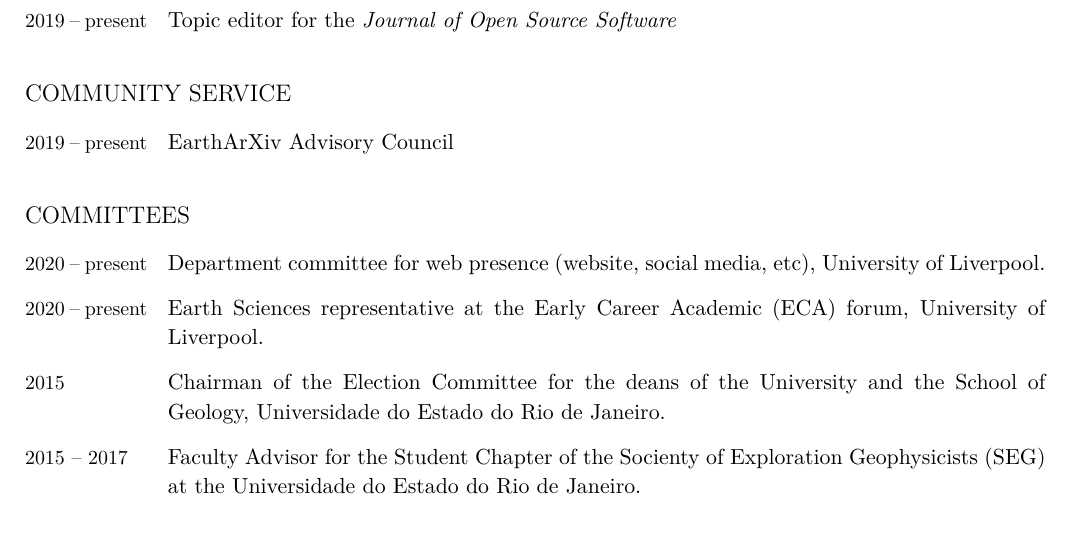
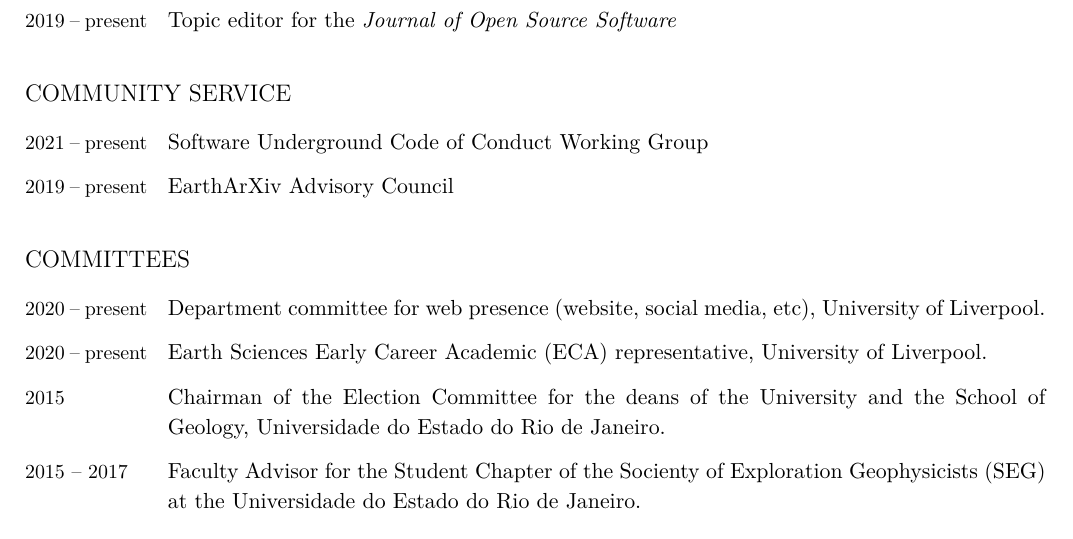
Before and after one commit to leouieda/cv, a LaTeX CV (leonardo_uieda_cv.tex): part of page 12 of 13, cut so that both start at the same text. Compiled offline with XeLaTeX.

Commit message:
Add SwUng CoC role

```diff
--- a/leonardo_uieda_cv.tex
+++ b/leonardo_uieda_cv.tex
@@ -1235,6 +1235,8 @@
 \subsection{Community service}
 
 \begin{EntriesTable}
+  \Duration{2021}{\Ongoing} & Software Underground Code of Conduct Working Group
+  \\
   \Duration{2019}{\Ongoing} & EarthArXiv Advisory Council
 \end{EntriesTable}
 
@@ -1246,7 +1248,7 @@
   \LIV.
   \\
 \Duration{2020}{\Ongoing} &
-  Earth Sciences representative at the Early Career Academic (ECA) forum,
+  Earth Sciences Early Career Academic (ECA) representative,
   \LIV.
   \\
 \Year{2015} &
```
